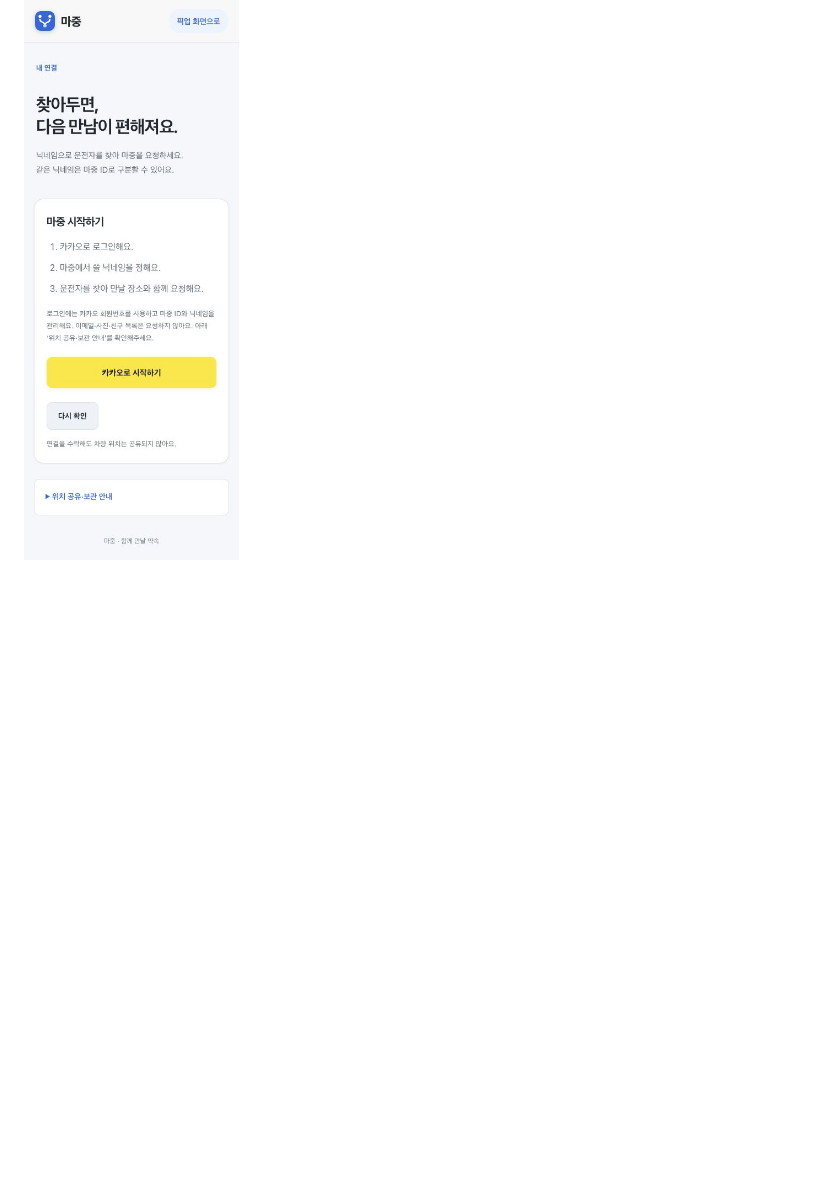
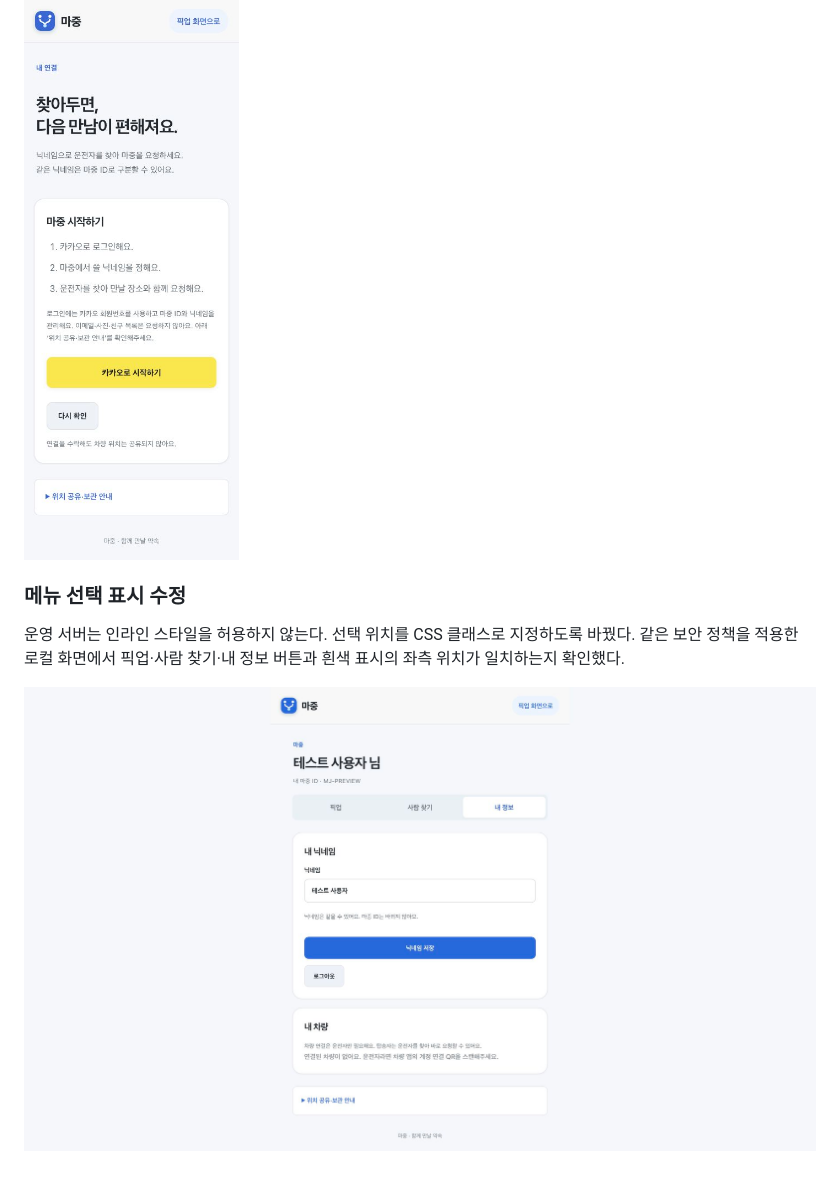
Before and after one commit to majung-team/majung-web, a Markdown page: docs/web-brand.md, the part around the change. Drawn GitHub-style; pictures changed too: docs/media/tab-position-settings-2026-10-27.jpg (added); blank space fills up the shorter version.

Commit message:
fix(web): 보안 정책에 막힌 메뉴 선택 표시 위치 수정 (#57)
인라인 스타일 대신 CSS 클래스로 위치를 지정해 선택 메뉴와 흰색 바를 맞춘다.

Refs: #56

Co-authored-by: 송승준 <seungjun@seungjun-MacBookPro.local>

```diff
--- a/docs/web-brand.md
+++ b/docs/web-brand.md
@@ -21,3 +21,10 @@
 로그인 안내와 카카오 버튼은 24px, 다른 설명에서 주요 동작으로 넘어갈 때는 20px를 둔다. 카드 첫 제목의 위쪽 중복 마진을 없애고, 폼 안내·보조 버튼·카드 사이 간격을 구분했다. 휴대전화 폭에서는 카드 안쪽을 24×22px로 맞췄다. 로그인 버튼은 높이 56px, 안내 문장과의 간격은 데스크톱·390px 모바일에서 모두 24px로 확인했다. 아래는 로컬 시험 서버의 로그인 전 화면이다.
 
 ![로그인 화면 간격](media/login-spacing-mobile-2026-10-27.jpg)
+
+### 메뉴 선택 표시 수정
+
+운영 서버는 인라인 스타일을 허용하지 않는다. 선택 위치를 CSS 클래스로 지정하도록 바꿨다.
+같은 보안 정책을 적용한 로컬 화면에서 픽업·사람 찾기·내 정보 버튼과 흰색 표시의 좌측 위치가 일치하는지 확인했다.
+
+![내 정보 선택 표시](media/tab-position-settings-2026-10-27.jpg)
```
Also changed, not shown: 3 other files.
